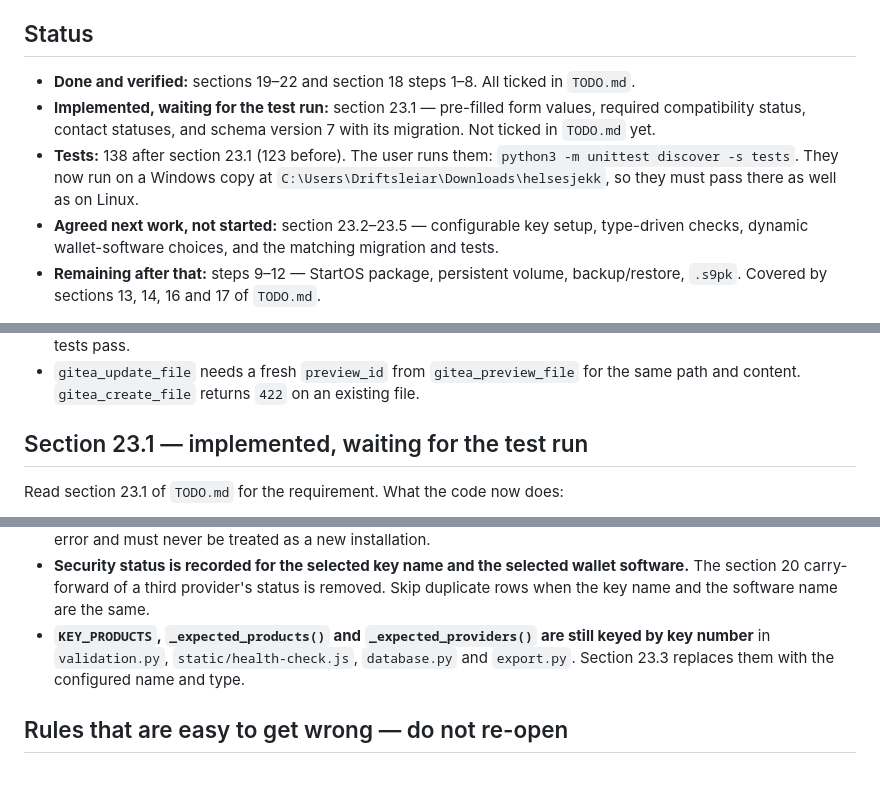
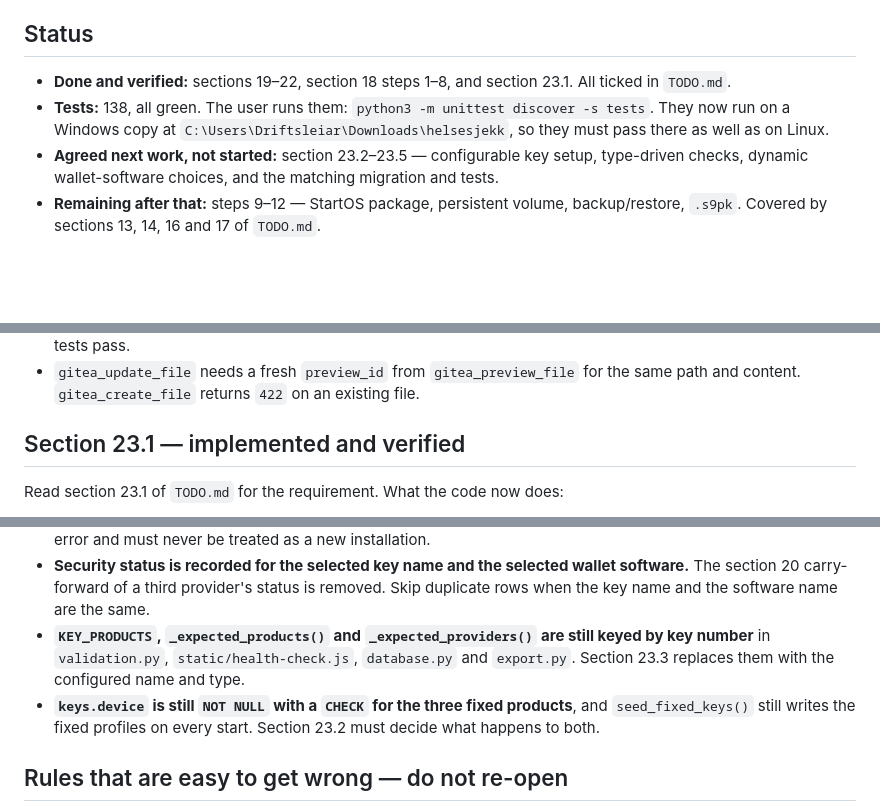
Before and after one commit to sondreolav/vardkey, a Markdown page: ai-note.md, 3 parts joined by grey strips. GitHub-like rendering; blank space fills up the shorter version.

Commit message:
Mark section 23.1 as verified

```diff
--- a/ai-note.md
+++ b/ai-note.md
@@ -8,9 +8,8 @@ Short working handover for the next model. Keep it short.
 
 ## Status
 
-- **Done and verified:** sections 19–22 and section 18 steps 1–8. All ticked in `TODO.md`.
-- **Implemented, waiting for the test run:** section 23.1 — pre-filled form values, required compatibility status, contact statuses, and schema version 7 with its migration. Not ticked in `TODO.md` yet.
-- **Tests:** 138 after section 23.1 (123 before). The user runs them: `python3 -m unittest discover -s tests`. They now run on a Windows copy at `C:\Users\Driftsleiar\Downloads\helsesjekk`, so they must pass there as well as on Linux.
+- **Done and verified:** sections 19–22, section 18 steps 1–8, and section 23.1. All ticked in `TODO.md`.
+- **Tests:** 138, all green. The user runs them: `python3 -m unittest discover -s tests`. They now run on a Windows copy at `C:\Users\Driftsleiar\Downloads\helsesjekk`, so they must pass there as well as on Linux.
 - **Agreed next work, not started:** section 23.2–23.5 — configurable key setup, type-driven checks, dynamic wallet-software choices, and the matching migration and tests.
 - **Remaining after that:** steps 9–12 — StartOS package, persistent volume, backup/restore, `.s9pk`. Covered by sections 13, 14, 16 and 17 of `TODO.md`.
 
@@ -26,7 +25,7 @@ Short working handover for the next model. Keep it short.
 - Record a new decision in `TODO.md` and this note **before** implementing it, and mark it as not implemented until the tests pass.
 - `gitea_update_file` needs a fresh `preview_id` from `gitea_preview_file` for the same path and content. `gitea_create_file` returns `422` on an existing file.
 
-## Section 23.1 — implemented, waiting for the test run
+## Section 23.1 — implemented and verified
 
 Read section 23.1 of `TODO.md` for the requirement. What the code now does:
 
@@ -48,6 +47,7 @@ Read section 23 of `TODO.md` for the full list. The parts that are easy to get w
 - **Setup lives in the same SQLite database as the history.** A new database shows first-run setup. An existing database is migrated from its stored key rows and keeps all history. An unreadable database must raise a clear error and must never be treated as a new installation.
 - **Security status is recorded for the selected key name and the selected wallet software.** The section 20 carry-forward of a third provider's status is removed. Skip duplicate rows when the key name and the software name are the same.
 - **`KEY_PRODUCTS`, `_expected_products()` and `_expected_providers()` are still keyed by key number** in `validation.py`, `static/health-check.js`, `database.py` and `export.py`. Section 23.3 replaces them with the configured name and type.
+- **`keys.device` is still `NOT NULL` with a `CHECK` for the three fixed products**, and `seed_fixed_keys()` still writes the fixed profiles on every start. Section 23.2 must decide what happens to both.
 
 ## Rules that are easy to get wrong — do not re-open
 
```
